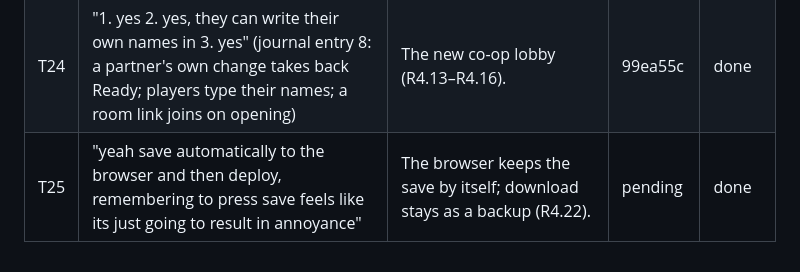
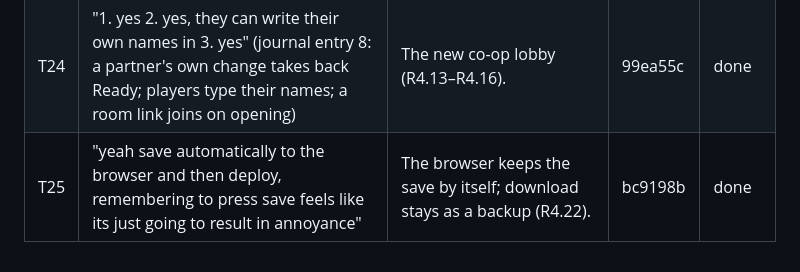
Before and after one commit to sgilson7/galactic-survivors, a Markdown page: TRIAGE.md, the part around the change. Rendered like a GitHub page.

```diff
--- a/TRIAGE.md
+++ b/TRIAGE.md
@@ -45,4 +45,4 @@ Answers from the person to the journal's sixth tab, 15 October 2026:
 | T22 | "yes do the shuffled order for 5 and 6 token rigs. do 1 hour of both" | Five and six tokens are logged in a fixed shuffled order; an hour of each was run (R4.11). | 7176b3e | done |
 | T23 | "4. yes" (fix the co-op gear bug first, on its own) | Gear and Outfitter changes made in the lobby now reach the run (R4.12). | 34306c8 | done |
 | T24 | "1. yes 2. yes, they can write their own names in 3. yes" (journal entry 8: a partner's own change takes back Ready; players type their names; a room link joins on opening) | The new co-op lobby (R4.13–R4.16). | 99ea55c | done |
-| T25 | "yeah save automatically to the browser and then deploy, remembering to press save feels like its just going to result in annoyance" | The browser keeps the save by itself; download stays as a backup (R4.22). | pending | done |
+| T25 | "yeah save automatically to the browser and then deploy, remembering to press save feels like its just going to result in annoyance" | The browser keeps the save by itself; download stays as a backup (R4.22). | bc9198b | done |
```
Also changed, not shown: HANDOFF.md (+3 -0 lines).
